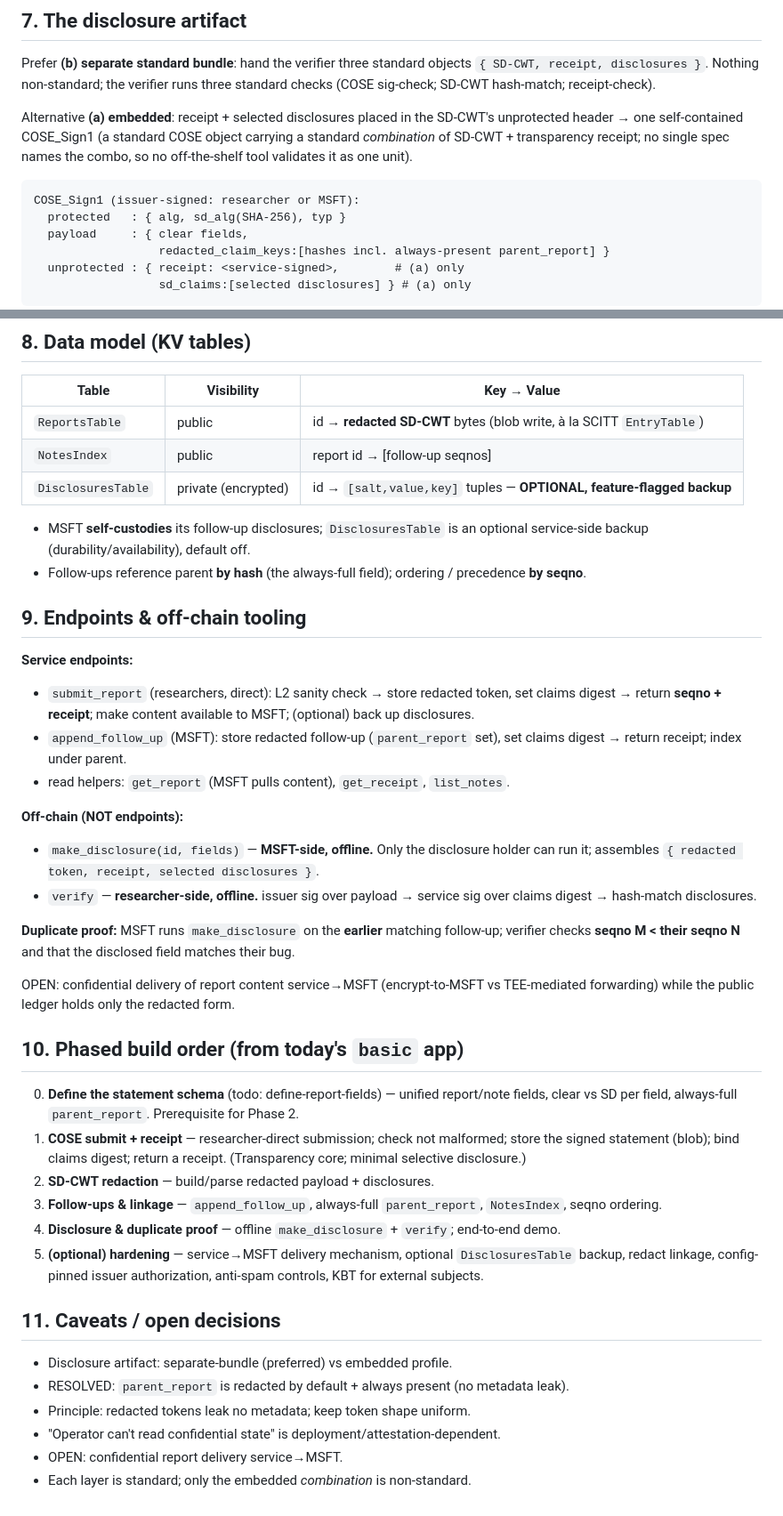
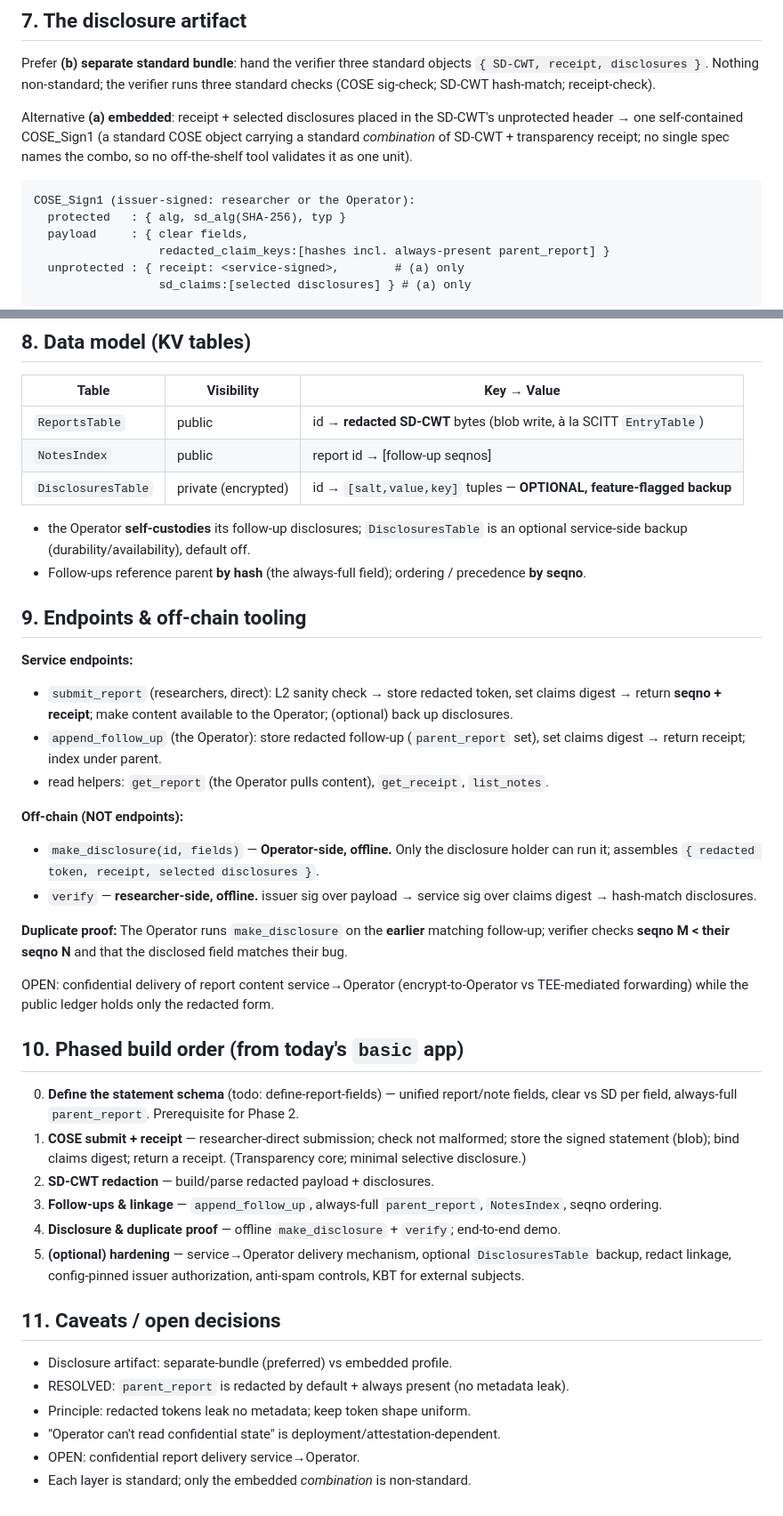
Before and after one commit to elkanatovey/selective-disclosure-app, a Markdown page: docs/DESIGN.md, 2 parts joined by grey strips. Shown at 89% size. Drawn GitHub-style.

````diff
--- a/docs/DESIGN.md
+++ b/docs/DESIGN.md
@@ -126,7 +126,7 @@ object carrying a standard *combination* of SD-CWT + transparency receipt; no
 single spec names the combo, so no off-the-shelf tool validates it as one unit).
 
 ```
-COSE_Sign1 (issuer-signed: researcher or MSFT):
+COSE_Sign1 (issuer-signed: researcher or the Operator):
   protected   : { alg, sd_alg(SHA-256), typ }
   payload     : { clear fields,
                   redacted_claim_keys:[hashes incl. always-present parent_report] }
@@ -141,7 +141,7 @@ COSE_Sign1 (issuer-signed: researcher or MSFT):
 | `NotesIndex` | public | report id → [follow-up seqnos] |
 | `DisclosuresTable` | private (encrypted) | id → `[salt,value,key]` tuples — **OPTIONAL, feature-flagged backup** |
 
-- MSFT **self-custodies** its follow-up disclosures; `DisclosuresTable` is an
+- the Operator **self-custodies** its follow-up disclosures; `DisclosuresTable` is an
   optional service-side backup (durability/availability), default off.
 - Follow-ups reference parent **by hash** (the always-full field); ordering /
   precedence **by seqno**.
@@ -149,23 +149,23 @@ COSE_Sign1 (issuer-signed: researcher or MSFT):
 ## 9. Endpoints & off-chain tooling
 **Service endpoints:**
 - `submit_report` (researchers, direct): L2 sanity check → store redacted token,
-  set claims digest → return **seqno + receipt**; make content available to MSFT;
+  set claims digest → return **seqno + receipt**; make content available to the Operator;
   (optional) back up disclosures.
-- `append_follow_up` (MSFT): store redacted follow-up (`parent_report` set),
+- `append_follow_up` (the Operator): store redacted follow-up (`parent_report` set),
   set claims digest → return receipt; index under parent.
-- read helpers: `get_report` (MSFT pulls content), `get_receipt`, `list_notes`.
+- read helpers: `get_report` (the Operator pulls content), `get_receipt`, `list_notes`.
 
 **Off-chain (NOT endpoints):**
-- `make_disclosure(id, fields)` — **MSFT-side, offline.** Only the disclosure
+- `make_disclosure(id, fields)` — **Operator-side, offline.** Only the disclosure
   holder can run it; assembles `{ redacted token, receipt, selected disclosures }`.
 - `verify` — **researcher-side, offline.** issuer sig over payload → service sig
   over claims digest → hash-match disclosures.
 
-**Duplicate proof:** MSFT runs `make_disclosure` on the **earlier** matching
+**Duplicate proof:** The Operator runs `make_disclosure` on the **earlier** matching
 follow-up; verifier checks **seqno M < their seqno N** and that the disclosed
 field matches their bug.
 
-OPEN: confidential delivery of report content service→MSFT (encrypt-to-MSFT vs
+OPEN: confidential delivery of report content service→Operator (encrypt-to-Operator vs
 TEE-mediated forwarding) while the public ledger holds only the redacted form.
 
 ## 10. Phased build order (from today's `basic` app)
@@ -180,7 +180,7 @@ TEE-mediated forwarding) while the public ledger holds only the redacted form.
    `NotesIndex`, seqno ordering.
 4. **Disclosure & duplicate proof** — offline `make_disclosure` + `verify`;
    end-to-end demo.
-5. **(optional) hardening** — service→MSFT delivery mechanism, optional
+5. **(optional) hardening** — service→Operator delivery mechanism, optional
    `DisclosuresTable` backup, redact linkage, config-pinned issuer authorization,
    anti-spam controls, KBT for external subjects.
 
@@ -189,5 +189,5 @@ TEE-mediated forwarding) while the public ledger holds only the redacted form.
 - RESOLVED: `parent_report` is redacted by default + always present (no metadata leak).
 - Principle: redacted tokens leak no metadata; keep token shape uniform.
 - "Operator can't read confidential state" is deployment/attestation-dependent.
-- OPEN: confidential report delivery service→MSFT.
+- OPEN: confidential report delivery service→Operator.
 - Each layer is standard; only the embedded *combination* is non-standard.
````
Also changed, not shown: other parts of docs/DESIGN.md (+20 -20 lines).
